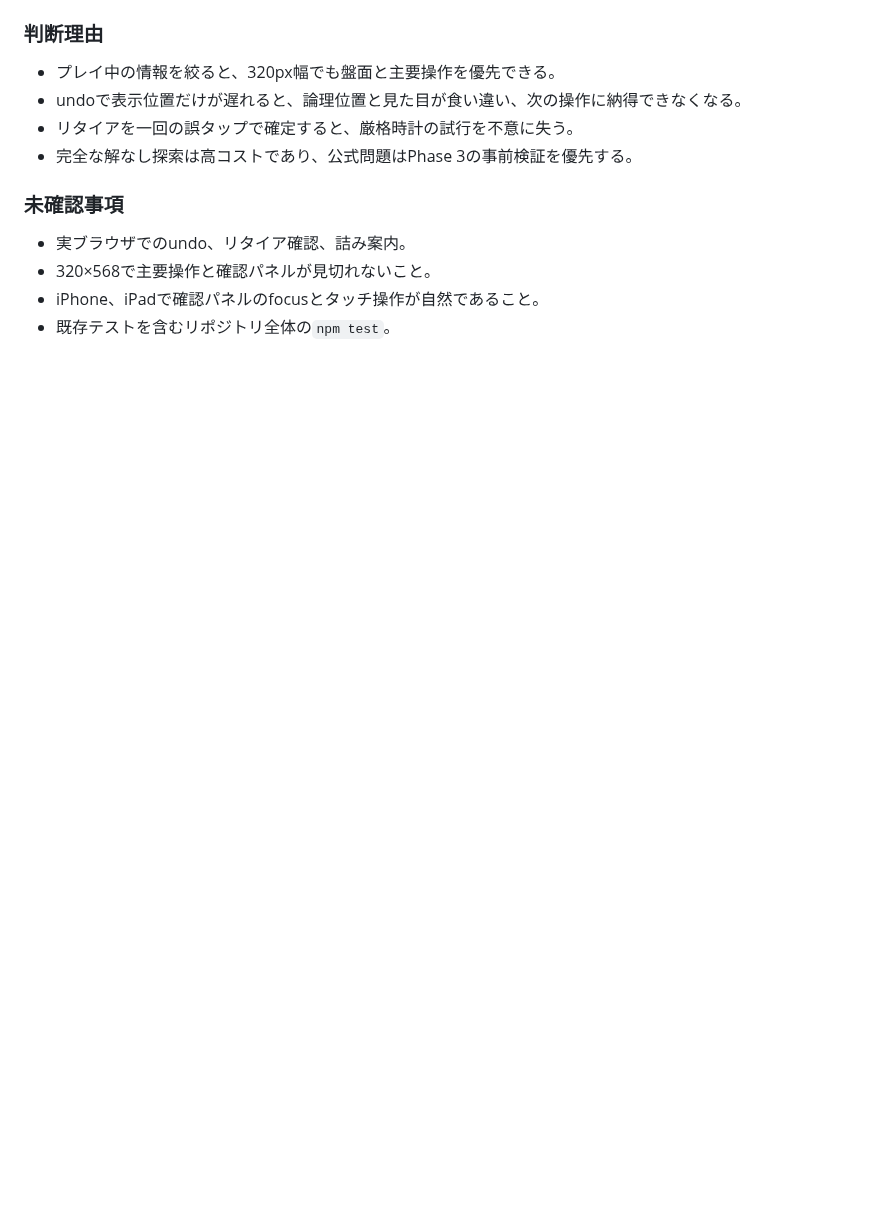
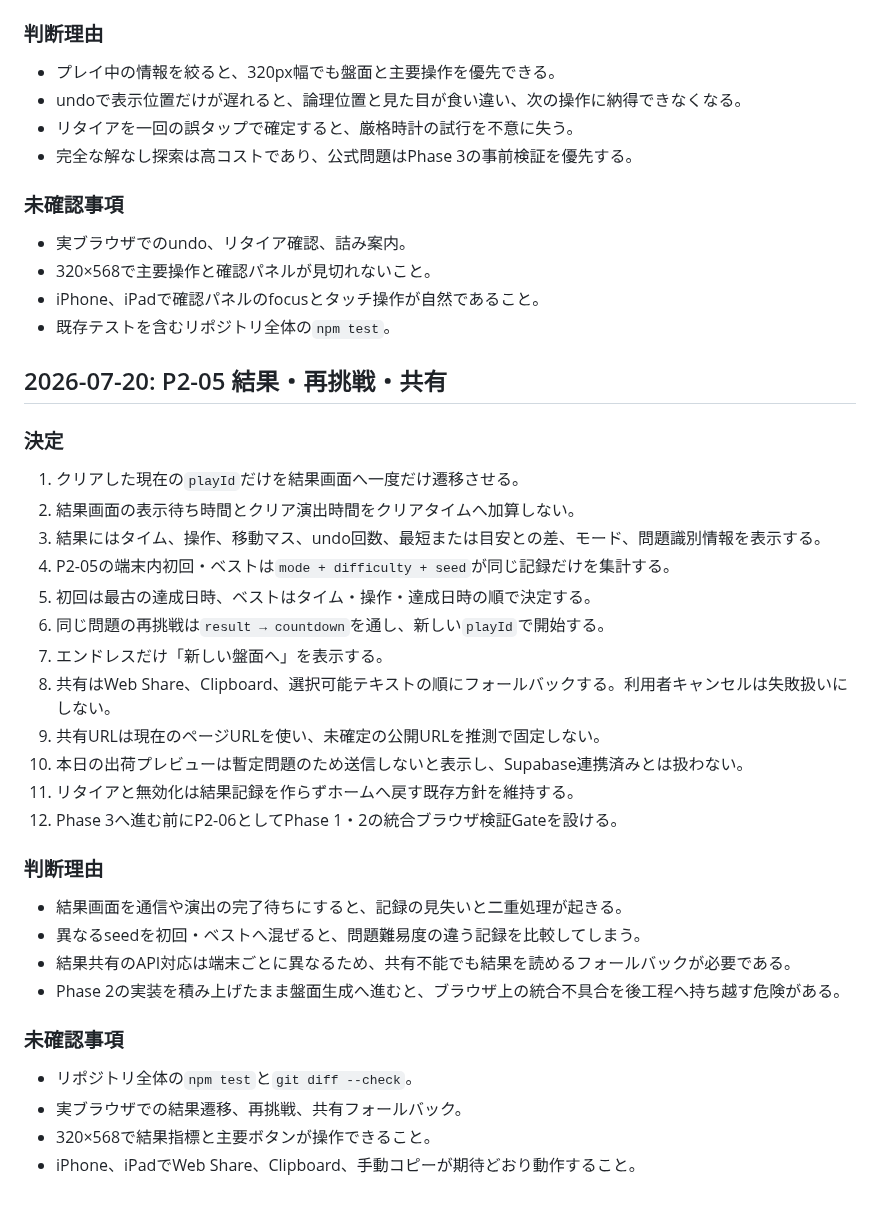
Before and after one commit to chameleonjp-lab/hakodase, a Markdown page: DECISION_LOG.md, the part around the change. Rendered like a GitHub page; blank space fills up the shorter version.

Commit message:
docs: record P2-05 result decisions

```diff
--- a/DECISION_LOG.md
+++ b/DECISION_LOG.md
@@ -159,3 +159,31 @@
 - 320×568で主要操作と確認パネルが見切れないこと。
 - iPhone、iPadで確認パネルのfocusとタッチ操作が自然であること。
 - 既存テストを含むリポジトリ全体の`npm test`。
+
+## 2026-07-20: P2-05 結果・再挑戦・共有
+
+### 決定
+1. クリアした現在の`playId`だけを結果画面へ一度だけ遷移させる。
+2. 結果画面の表示待ち時間とクリア演出時間をクリアタイムへ加算しない。
+3. 結果にはタイム、操作、移動マス、undo回数、最短または目安との差、モード、問題識別情報を表示する。
+4. P2-05の端末内初回・ベストは`mode + difficulty + seed`が同じ記録だけを集計する。
+5. 初回は最古の達成日時、ベストはタイム・操作・達成日時の順で決定する。
+6. 同じ問題の再挑戦は`result → countdown`を通し、新しい`playId`で開始する。
+7. エンドレスだけ「新しい盤面へ」を表示する。
+8. 共有はWeb Share、Clipboard、選択可能テキストの順にフォールバックする。利用者キャンセルは失敗扱いにしない。
+9. 共有URLは現在のページURLを使い、未確定の公開URLを推測で固定しない。
+10. 本日の出荷プレビューは暫定問題のため送信しないと表示し、Supabase連携済みとは扱わない。
+11. リタイアと無効化は結果記録を作らずホームへ戻す既存方針を維持する。
+12. Phase 3へ進む前にP2-06としてPhase 1・2の統合ブラウザ検証Gateを設ける。
+
+### 判断理由
+- 結果画面を通信や演出の完了待ちにすると、記録の見失いと二重処理が起きる。
+- 異なるseedを初回・ベストへ混ぜると、問題難易度の違う記録を比較してしまう。
+- 結果共有のAPI対応は端末ごとに異なるため、共有不能でも結果を読めるフォールバックが必要である。
+- Phase 2の実装を積み上げたまま盤面生成へ進むと、ブラウザ上の統合不具合を後工程へ持ち越す危険がある。
+
+### 未確認事項
+- リポジトリ全体の`npm test`と`git diff --check`。
+- 実ブラウザでの結果遷移、再挑戦、共有フォールバック。
+- 320×568で結果指標と主要ボタンが操作できること。
+- iPhone、iPadでWeb Share、Clipboard、手動コピーが期待どおり動作すること。
```
